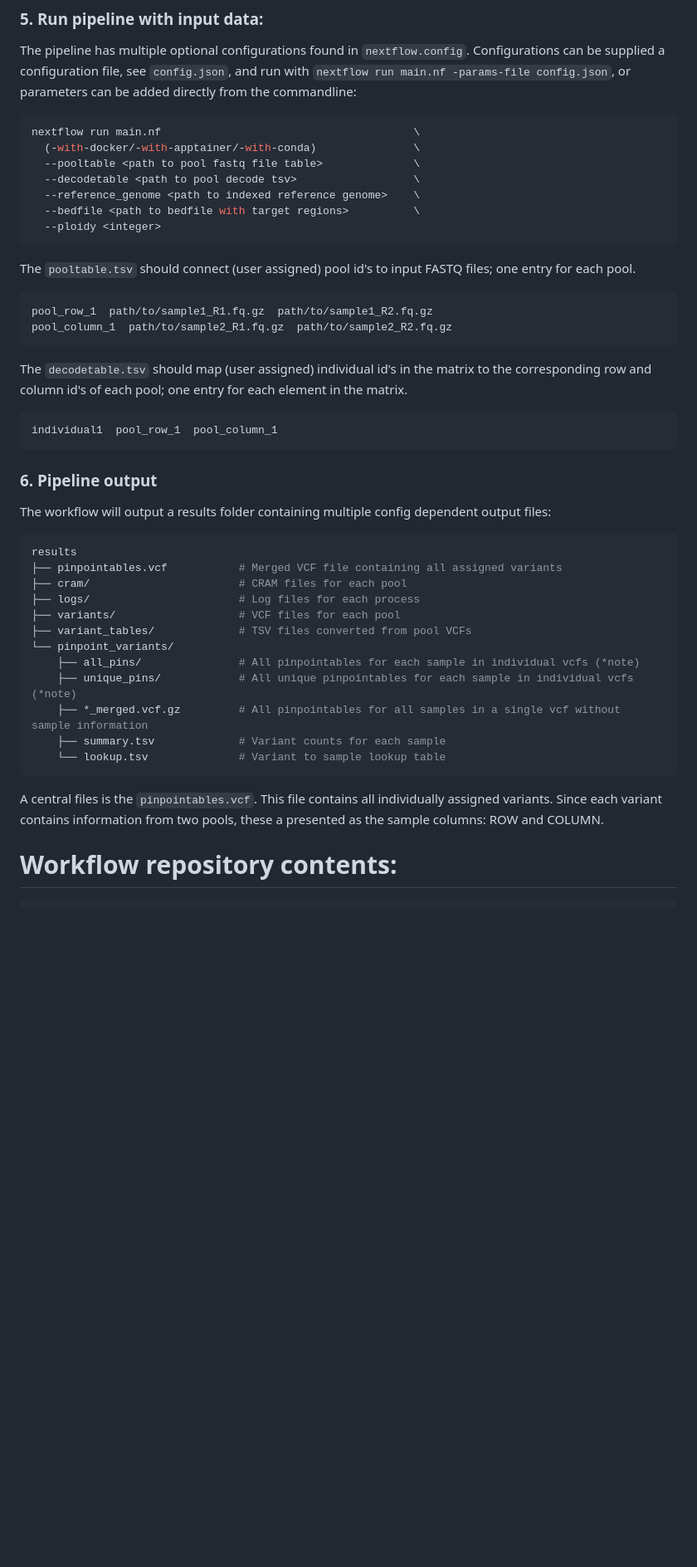
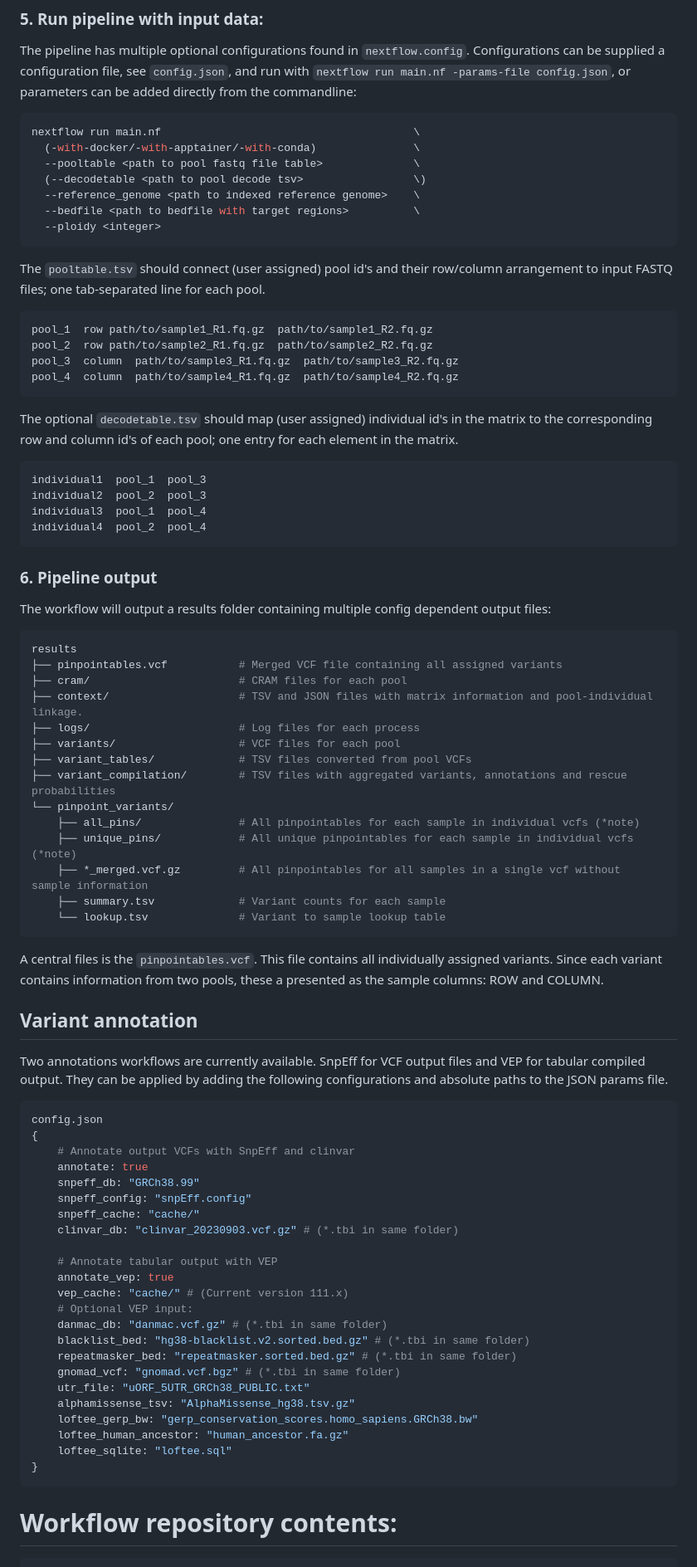
Before and after one commit to RasmussenLab/DoBSeqWF, a Markdown page: README.md, the part around one of its changes. Shown at 83% size. Rendered like a GitHub page; blank space fills up the shorter version.

````diff
--- a/README.md
+++ b/README.md
@@ -43,19 +43,24 @@
 nextflow run main.nf                                       \
   (-with-docker/-with-apptainer/-with-conda)               \
   --pooltable <path to pool fastq file table>              \
-  --decodetable <path to pool decode tsv>                  \
+  (--decodetable <path to pool decode tsv>                 \)
   --reference_genome <path to indexed reference genome>    \
   --bedfile <path to bedfile with target regions>          \
   --ploidy <integer>
 ```
-The ```pooltable.tsv``` should connect (user assigned) pool id's to input FASTQ files; one entry for each pool.
+The ```pooltable.tsv``` should connect (user assigned) pool id's and their row/column arrangement to input FASTQ files; one tab-separated line for each pool.
 ```Bash
-pool_row_1  path/to/sample1_R1.fq.gz  path/to/sample1_R2.fq.gz
-pool_column_1  path/to/sample2_R1.fq.gz  path/to/sample2_R2.fq.gz
+pool_1  row path/to/sample1_R1.fq.gz  path/to/sample1_R2.fq.gz
+pool_2  row path/to/sample2_R1.fq.gz  path/to/sample2_R2.fq.gz
+pool_3  column  path/to/sample3_R1.fq.gz  path/to/sample3_R2.fq.gz
+pool_4  column  path/to/sample4_R1.fq.gz  path/to/sample4_R2.fq.gz
 ```
-The ```decodetable.tsv``` should map (user assigned) individual id's in the matrix to the corresponding row and column id's of each pool; one entry for each element in the matrix.
+The optional ```decodetable.tsv``` should map (user assigned) individual id's in the matrix to the corresponding row and column id's of each pool; one entry for each element in the matrix.
 ```Bash
-individual1  pool_row_1  pool_column_1
+individual1  pool_1  pool_3
+individual2  pool_2  pool_3
+individual3  pool_1  pool_4
+individual4  pool_2  pool_4
 ```
 ### 6. Pipeline output
 The workflow will output a results folder containing multiple config dependent output files:
@@ -63,9 +68,11 @@ The workflow will output a results folder containing multiple config dependent o
 results
 ├── pinpointables.vcf           # Merged VCF file containing all assigned variants
 ├── cram/                       # CRAM files for each pool
+├── context/                    # TSV and JSON files with matrix information and pool-individual linkage.
 ├── logs/                       # Log files for each process
 ├── variants/                   # VCF files for each pool
 ├── variant_tables/             # TSV files converted from pool VCFs
+├── variant_compilation/        # TSV files with aggregated variants, annotations and rescue probabilities
 └── pinpoint_variants/
     ├── all_pins/               # All pinpointables for each sample in individual vcfs (*note)
     ├── unique_pins/            # All unique pinpointables for each sample in individual vcfs (*note)
@@ -74,6 +81,34 @@ results
     └── lookup.tsv              # Variant to sample lookup table
 ```
 A central files is the ```pinpointables.vcf```. This file contains all individually assigned variants. Since each variant contains information from two pools, these a presented as the sample columns: ROW and COLUMN.
+
+## Variant annotation
+Two annotations workflows are currently available. SnpEff for VCF output files and VEP for tabular compiled output. They can be applied by adding the following configurations and absolute paths to the JSON params file.
+```Bash
+config.json
+{
+    # Annotate output VCFs with SnpEff and clinvar
+    annotate: true
+    snpeff_db: "GRCh38.99"
+    snpeff_config: "snpEff.config"
+    snpeff_cache: "cache/"
+    clinvar_db: "clinvar_20230903.vcf.gz" # (*.tbi in same folder)
+
+    # Annotate tabular output with VEP
+    annotate_vep: true
+    vep_cache: "cache/" # (Current version 111.x)
+    # Optional VEP input:
+    danmac_db: "danmac.vcf.gz" # (*.tbi in same folder)
+    blacklist_bed: "hg38-blacklist.v2.sorted.bed.gz" # (*.tbi in same folder)
+    repeatmasker_bed: "repeatmasker.sorted.bed.gz" # (*.tbi in same folder)
+    gnomad_vcf: "gnomad.vcf.bgz" # (*.tbi in same folder)
+    utr_file: "uORF_5UTR_GRCh38_PUBLIC.txt"
+    alphamissense_tsv: "AlphaMissense_hg38.tsv.gz"
+    loftee_gerp_bw: "gerp_conservation_scores.homo_sapiens.GRCh38.bw"
+    loftee_human_ancestor: "human_ancestor.fa.gz"
+    loftee_sqlite: "loftee.sql"
+}
+```
 
 # Workflow repository contents:
 
````
Also changed, not shown: other parts of README.md (+5 -3 lines).
